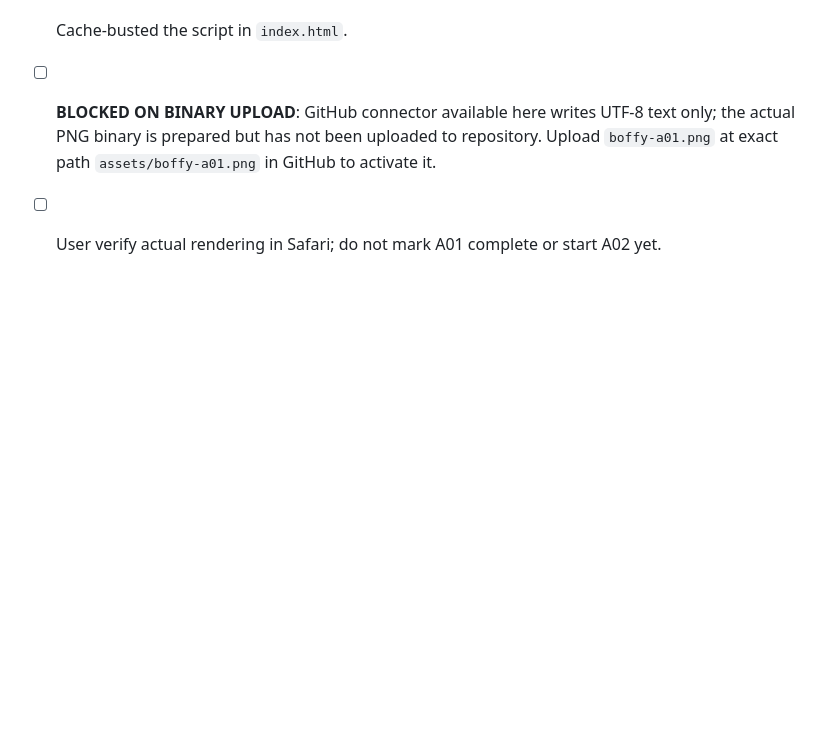
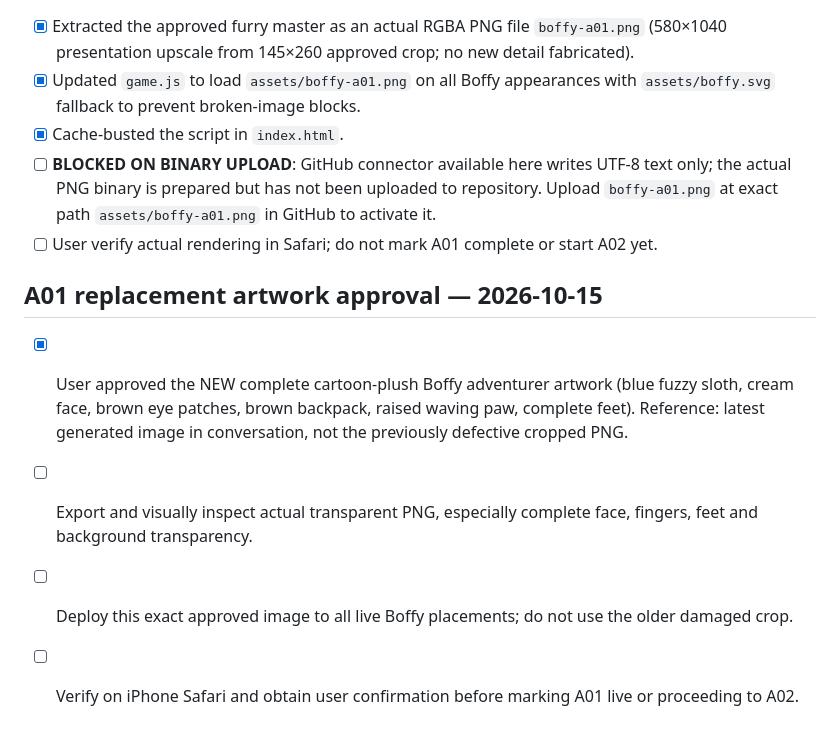
Before and after one commit to jerridthomas-79/WesMath, a Markdown page: POLISH_TRACKER.md, the part around the change. Drawn GitHub-style; blank space fills up the shorter version.

Commit message:
Lock approved complete cartoon-plush Boffy A01 artwork and QA gates

```diff
--- a/POLISH_TRACKER.md
+++ b/POLISH_TRACKER.md
@@ -74,3 +74,9 @@ A01 master Boffy → A02 friends → A07 scenery → A08 home → A09 quests →
 - [x] Cache-busted the script in `index.html`.
 - [ ] **BLOCKED ON BINARY UPLOAD**: GitHub connector available here writes UTF-8 text only; the actual PNG binary is prepared but has not been uploaded to repository. Upload `boffy-a01.png` at exact path `assets/boffy-a01.png` in GitHub to activate it.
 - [ ] User verify actual rendering in Safari; do not mark A01 complete or start A02 yet.
+
+## A01 replacement artwork approval — 2026-10-15
+- [x] User approved the NEW complete cartoon-plush Boffy adventurer artwork (blue fuzzy sloth, cream face, brown eye patches, brown backpack, raised waving paw, complete feet). Reference: latest generated image in conversation, not the previously defective cropped PNG.
+- [ ] Export and visually inspect actual transparent PNG, especially complete face, fingers, feet and background transparency.
+- [ ] Deploy this exact approved image to all live Boffy placements; do not use the older damaged crop.
+- [ ] Verify on iPhone Safari and obtain user confirmation before marking A01 live or proceeding to A02.
```
